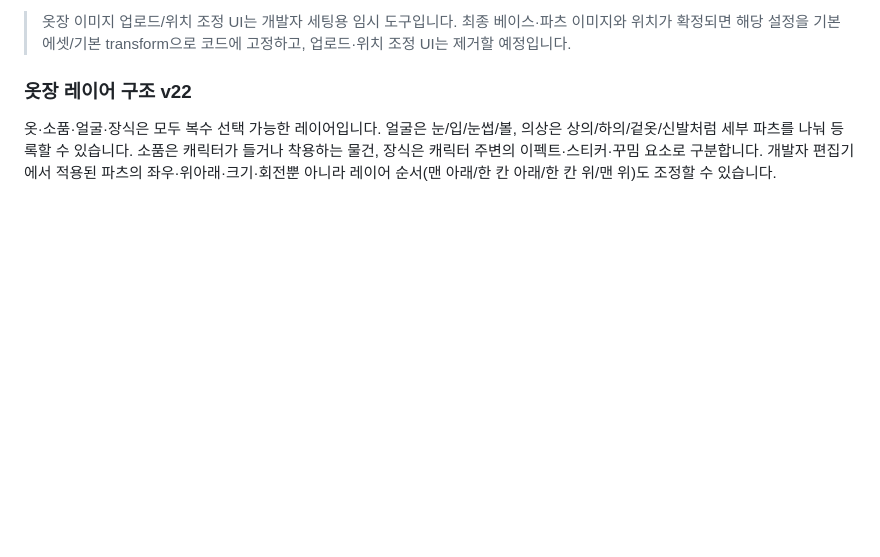
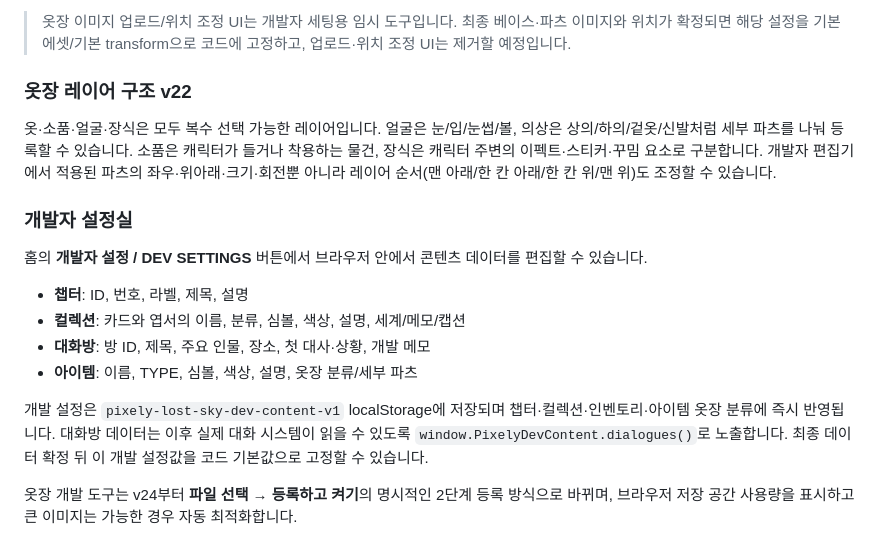
Before and after one commit to hiyena0502-dotcom/fanmade_pixely, a Markdown page: README.md, the part around the change. GitHub-like rendering; blank space fills up the shorter version.

Commit message:
Document browser developer settings and wardrobe registration flow

```diff
--- a/README.md
+++ b/README.md
@@ -47,3 +47,17 @@
 ### 옷장 레이어 구조 v22
 
 옷·소품·얼굴·장식은 모두 복수 선택 가능한 레이어입니다. 얼굴은 눈/입/눈썹/볼, 의상은 상의/하의/겉옷/신발처럼 세부 파츠를 나눠 등록할 수 있습니다. 소품은 캐릭터가 들거나 착용하는 물건, 장식은 캐릭터 주변의 이펙트·스티커·꾸밈 요소로 구분합니다. 개발자 편집기에서 적용된 파츠의 좌우·위아래·크기·회전뿐 아니라 레이어 순서(맨 아래/한 칸 아래/한 칸 위/맨 위)도 조정할 수 있습니다.
+
+
+### 개발자 설정실
+
+홈의 **개발자 설정 / DEV SETTINGS** 버튼에서 브라우저 안에서 콘텐츠 데이터를 편집할 수 있습니다.
+
+- **챕터**: ID, 번호, 라벨, 제목, 설명
+- **컬렉션**: 카드와 엽서의 이름, 분류, 심볼, 색상, 설명, 세계/메모/캡션
+- **대화방**: 방 ID, 제목, 주요 인물, 장소, 첫 대사·상황, 개발 메모
+- **아이템**: 이름, TYPE, 심볼, 색상, 설명, 옷장 분류/세부 파츠
+
+개발 설정은 `pixely-lost-sky-dev-content-v1` localStorage에 저장되며 챕터·컬렉션·인벤토리·아이템 옷장 분류에 즉시 반영됩니다. 대화방 데이터는 이후 실제 대화 시스템이 읽을 수 있도록 `window.PixelyDevContent.dialogues()`로 노출합니다. 최종 데이터 확정 뒤 이 개발 설정값을 코드 기본값으로 고정할 수 있습니다.
+
+옷장 개발 도구는 v24부터 **파일 선택 → 등록하고 켜기**의 명시적인 2단계 등록 방식으로 바뀌며, 브라우저 저장 공간 사용량을 표시하고 큰 이미지는 가능한 경우 자동 최적화합니다.
```
